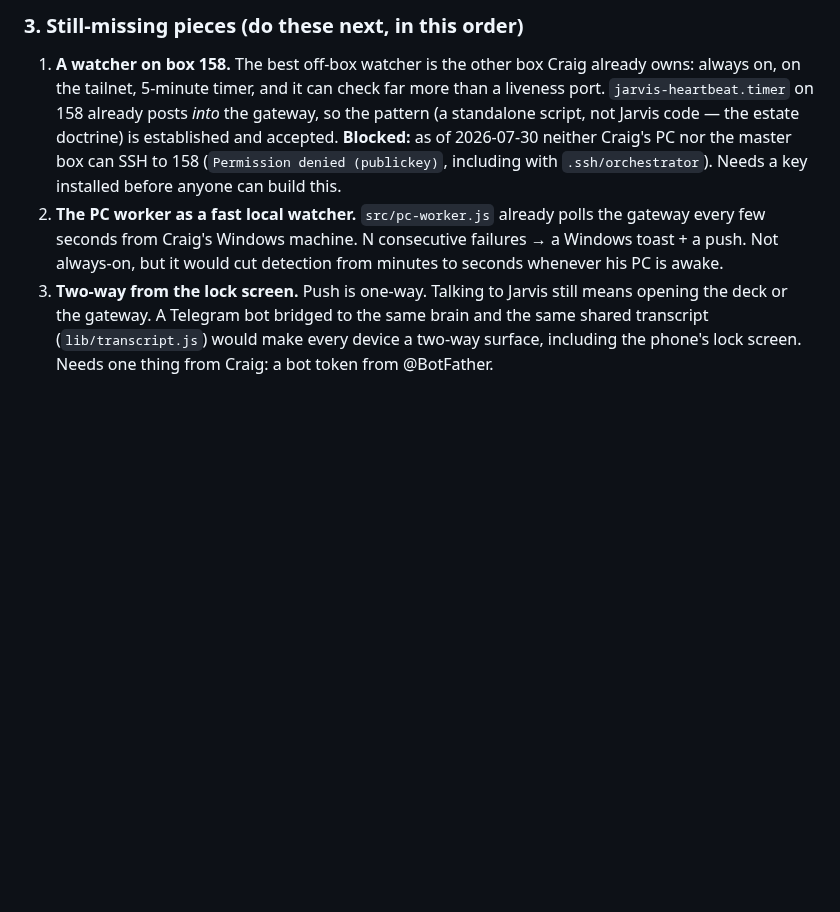
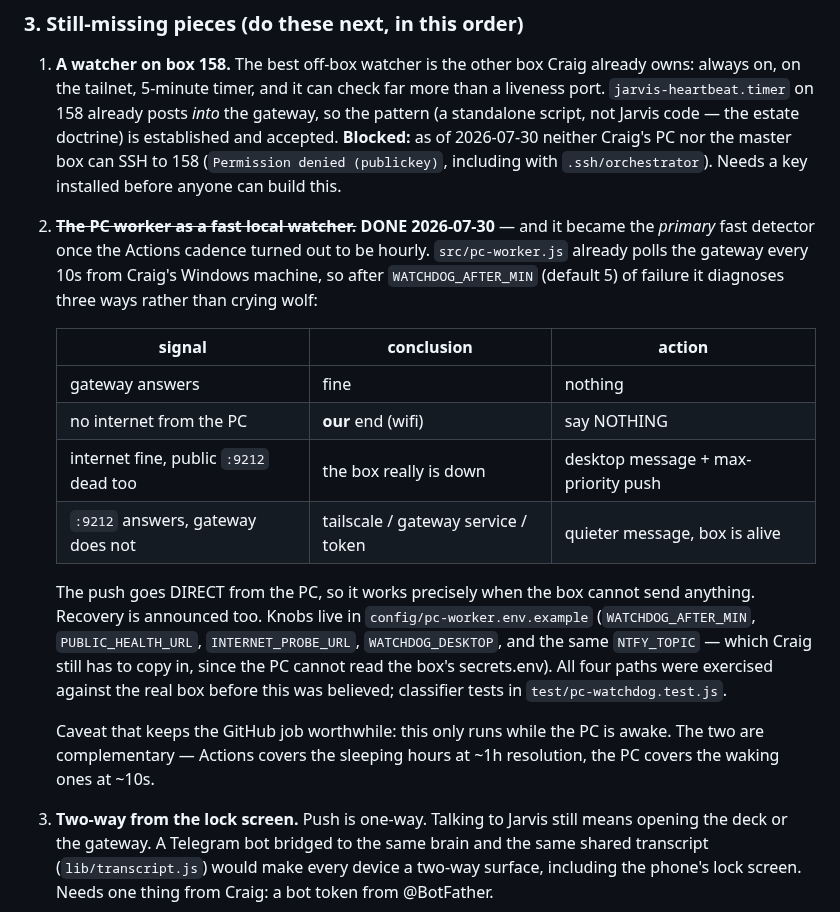
Before and after one commit to ccantynz-alt/jarvis-platform, a Markdown page: docs/ALERTS.md, the part around the change. Rendered like a GitHub page; blank space fills up the shorter version.

Commit message:
docs: the PC watchdog is built, running, and now the primary fast detector
Rule 0 for docs/ALERTS.md, which still listed this as a missing piece. It
stopped being optional when the GitHub Actions cadence turned out to be
hourly rather than every five minutes: the PC covers the waking hours at ~10s
resolution, Actions covers the sleeping ones at ~1h. Complementary, not
redundant.

Records the three-way diagnosis as a table (the point being what it refuses
to do — blame the box for Craig's own wifi), the knobs, the fact that all
four paths were exercised against the real box before it was believed, and
the one thing still on Craig: copying NTFY_TOPIC into the PC's env, since the
PC cannot read the box's secrets.env.

Co-Authored-By: Claude Opus 5 <noreply@anthropic.com>

```diff
--- a/docs/ALERTS.md
+++ b/docs/ALERTS.md
@@ -136,10 +136,30 @@ not a risk while this repo is worked on daily.
    neither Craig's PC nor the master box can SSH to 158 (`Permission denied
    (publickey)`, including with `.ssh/orchestrator`). Needs a key installed
    before anyone can build this.
-2. **The PC worker as a fast local watcher.** `src/pc-worker.js` already polls
-   the gateway every few seconds from Craig's Windows machine. N consecutive
-   failures → a Windows toast + a push. Not always-on, but it would cut detection
-   from minutes to seconds whenever his PC is awake.
+2. ~~**The PC worker as a fast local watcher.**~~ **DONE 2026-07-30** — and it
+   became the *primary* fast detector once the Actions cadence turned out to be
+   hourly. `src/pc-worker.js` already polls the gateway every 10s from Craig's
+   Windows machine, so after `WATCHDOG_AFTER_MIN` (default 5) of failure it
+   diagnoses three ways rather than crying wolf:
+
+   | signal | conclusion | action |
+   |---|---|---|
+   | gateway answers | fine | nothing |
+   | no internet from the PC | **our** end (wifi) | say NOTHING |
+   | internet fine, public `:9212` dead too | the box really is down | desktop message + max-priority push |
+   | `:9212` answers, gateway does not | tailscale / gateway service / token | quieter message, box is alive |
+
+   The push goes DIRECT from the PC, so it works precisely when the box cannot
+   send anything. Recovery is announced too. Knobs live in
+   `config/pc-worker.env.example` (`WATCHDOG_AFTER_MIN`, `PUBLIC_HEALTH_URL`,
+   `INTERNET_PROBE_URL`, `WATCHDOG_DESKTOP`, and the same `NTFY_TOPIC` — which
+   Craig still has to copy in, since the PC cannot read the box's secrets.env).
+   All four paths were exercised against the real box before this was believed;
+   classifier tests in `test/pc-watchdog.test.js`.
+
+   Caveat that keeps the GitHub job worthwhile: this only runs while the PC is
+   awake. The two are complementary — Actions covers the sleeping hours at ~1h
+   resolution, the PC covers the waking ones at ~10s.
 3. **Two-way from the lock screen.** Push is one-way. Talking to Jarvis still
    means opening the deck or the gateway. A Telegram bot bridged to the same
    brain and the same shared transcript (`lib/transcript.js`) would make every
```
